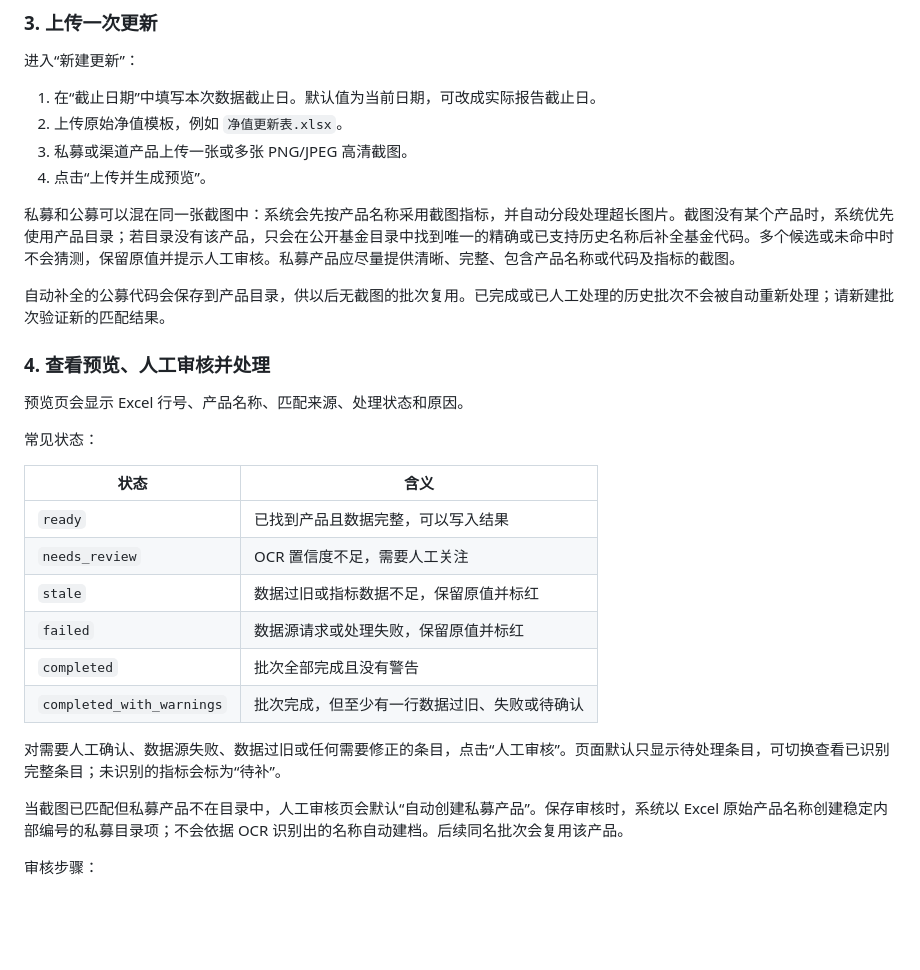
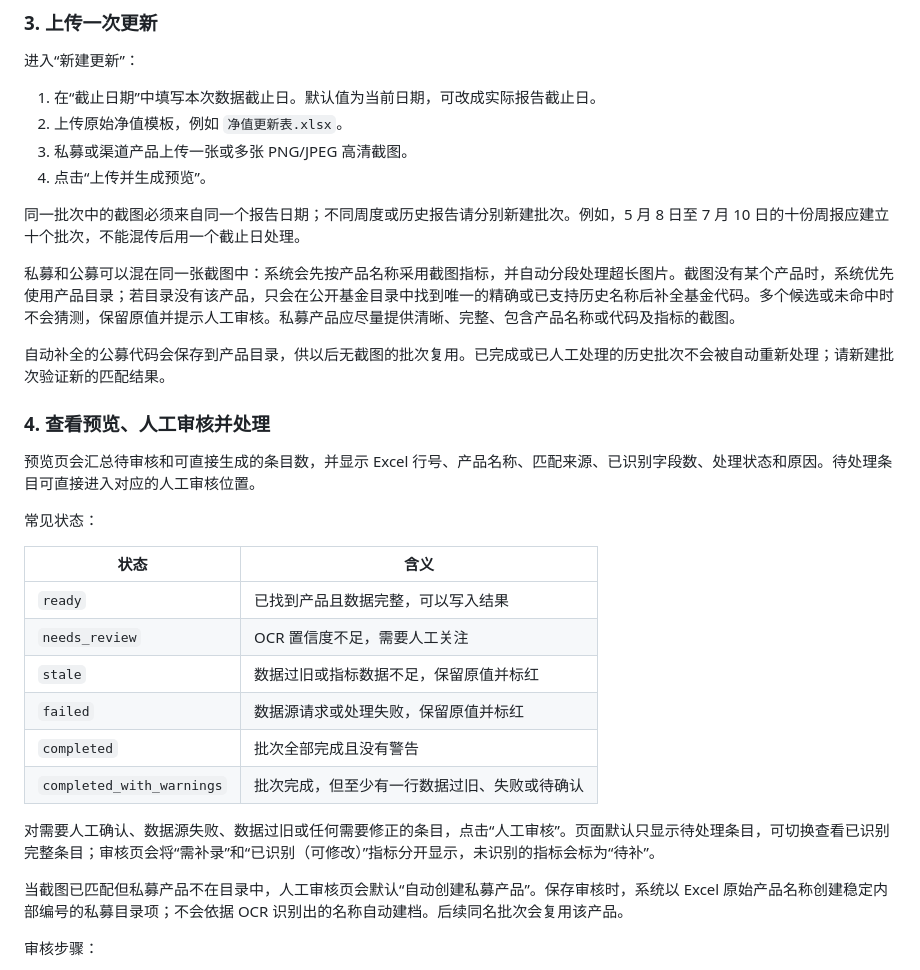
Before and after one commit to icekale/nav-updater, a Markdown page: README.md, the part around the change. GitHub-like rendering; blank space fills up the shorter version.

Commit message:
docs: clarify screenshot batch dates

```diff
--- a/README.md
+++ b/README.md
@@ -115,13 +115,15 @@ product_name,product_code,product_type
 3. 私募或渠道产品上传一张或多张 PNG/JPEG 高清截图。
 4. 点击“上传并生成预览”。
 
+同一批次中的截图必须来自同一个报告日期；不同周度或历史报告请分别新建批次。例如，5 月 8 日至 7 月 10 日的十份周报应建立十个批次，不能混传后用一个截止日处理。
+
 私募和公募可以混在同一张截图中：系统会先按产品名称采用截图指标，并自动分段处理超长图片。截图没有某个产品时，系统优先使用产品目录；若目录没有该产品，只会在公开基金目录中找到唯一的精确或已支持历史名称后补全基金代码。多个候选或未命中时不会猜测，保留原值并提示人工审核。私募产品应尽量提供清晰、完整、包含产品名称或代码及指标的截图。
 
 自动补全的公募代码会保存到产品目录，供以后无截图的批次复用。已完成或已人工处理的历史批次不会被自动重新处理；请新建批次验证新的匹配结果。
 
 ### 4. 查看预览、人工审核并处理
 
-预览页会显示 Excel 行号、产品名称、匹配来源、处理状态和原因。
+预览页会汇总待审核和可直接生成的条目数，并显示 Excel 行号、产品名称、匹配来源、已识别字段数、处理状态和原因。待处理条目可直接进入对应的人工审核位置。
 
 常见状态：
 
@@ -134,7 +136,7 @@ product_name,product_code,product_type
 | `completed` | 批次全部完成且没有警告 |
 | `completed_with_warnings` | 批次完成，但至少有一行数据过旧、失败或待确认 |
 
-对需要人工确认、数据源失败、数据过旧或任何需要修正的条目，点击“人工审核”。页面默认只显示待处理条目，可切换查看已识别完整条目；未识别的指标会标为“待补”。
+对需要人工确认、数据源失败、数据过旧或任何需要修正的条目，点击“人工审核”。页面默认只显示待处理条目，可切换查看已识别完整条目；审核页会将“需补录”和“已识别（可修改）”指标分开显示，未识别的指标会标为“待补”。
 
 当截图已匹配但私募产品不在目录中，人工审核页会默认“自动创建私募产品”。保存审核时，系统以 Excel 原始产品名称创建稳定内部编号的私募目录项；不会依据 OCR 识别出的名称自动建档。后续同名批次会复用该产品。
 
```
